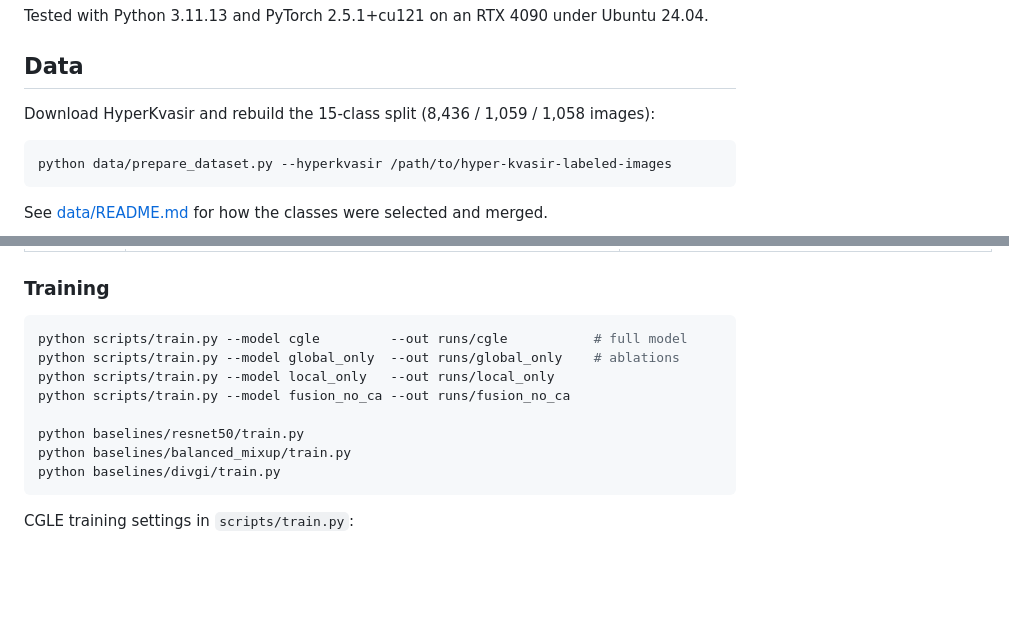
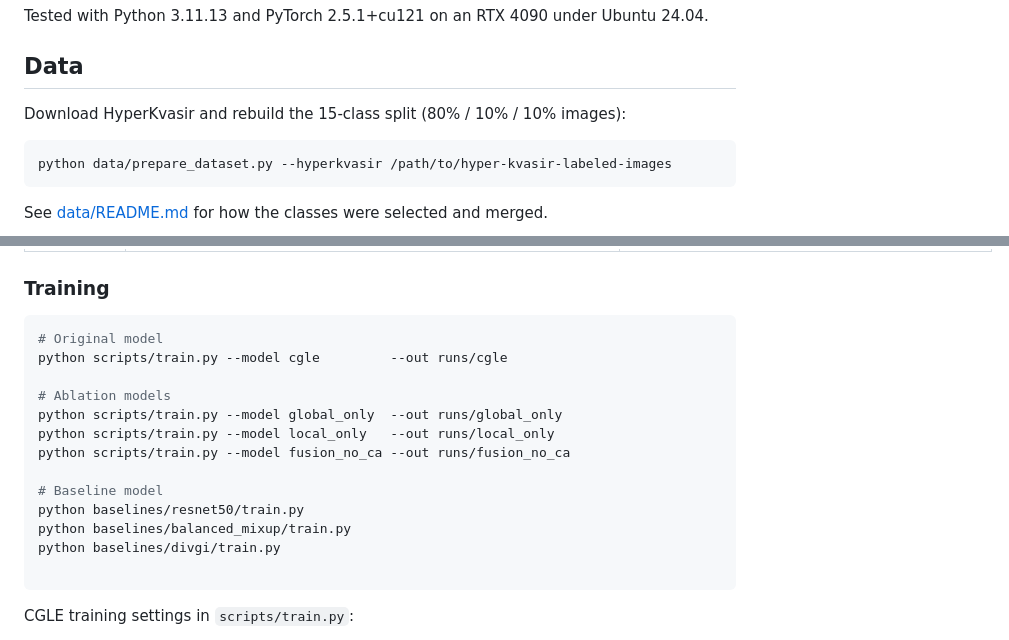
Before and after one commit to rasul-ai/Endoscopy-Image-Classification, a Markdown page: README.md, 2 parts joined by grey strips. GitHub-like rendering; blank space fills up the shorter version.

````diff
--- a/README.md
+++ b/README.md
@@ -77,7 +77,7 @@ Tested with Python 3.11.13 and PyTorch 2.5.1+cu121 on an RTX 4090 under Ubuntu 2
 
 ## Data
 
-Download HyperKvasir and rebuild the 15-class split (8,436 / 1,059 / 1,058 images):
+Download HyperKvasir and rebuild the 15-class split (80% / 10% / 10% images):
 
 ```bash
 python data/prepare_dataset.py --hyperkvasir /path/to/hyper-kvasir-labeled-images
@@ -106,14 +106,19 @@ Run all commands from the repository root.
 ### Training
 
 ```bash
-python scripts/train.py --model cgle         --out runs/cgle           # full model
-python scripts/train.py --model global_only  --out runs/global_only    # ablations
+# Original model
+python scripts/train.py --model cgle         --out runs/cgle
+
+# Ablation models
+python scripts/train.py --model global_only  --out runs/global_only
 python scripts/train.py --model local_only   --out runs/local_only
 python scripts/train.py --model fusion_no_ca --out runs/fusion_no_ca
 
+# Baseline model
 python baselines/resnet50/train.py
 python baselines/balanced_mixup/train.py
 python baselines/divgi/train.py
+
 ```
 
 CGLE training settings in `scripts/train.py`:
````
